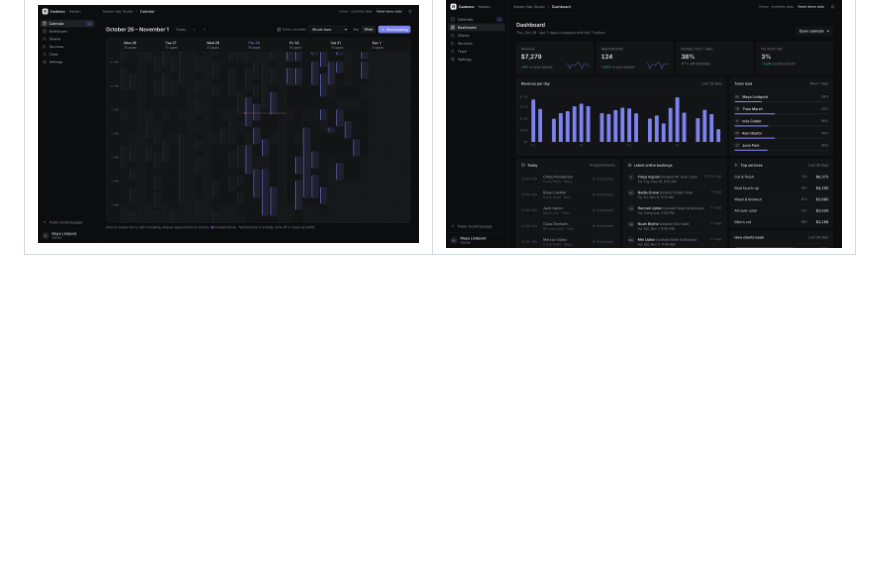
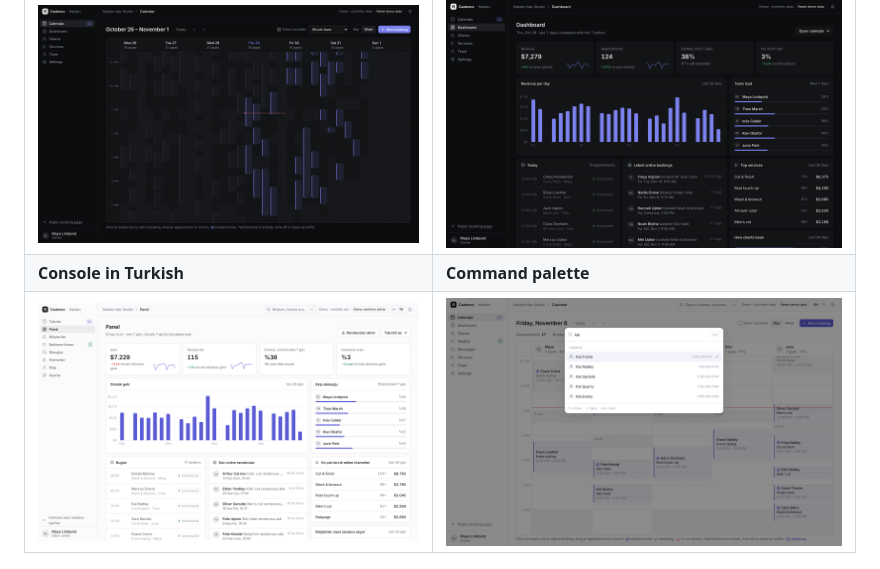
Before and after one commit to ozenyunus35/booking-scheduler, a Markdown page: README.md, the part around the change. Drawn GitHub-style; pictures changed too: docs/palette.png (added), docs/turkish.png (added); blank space fills up the shorter version.

Commit message:
Show the Turkish console and the command palette in the README

```diff
--- a/README.md
+++ b/README.md
@@ -75,6 +75,8 @@ appointments to move them, and manages services, working hours, time off and boo
 | ![Booking page](docs/booking.png) | ![Day view](docs/calendar.png) |
 | **Week view** | **Dashboard** |
 | ![Week view](docs/week.png) | ![Dashboard](docs/dashboard.png) |
+| **Console in Turkish** | **Command palette** |
+| ![Dashboard in Turkish](docs/turkish.png) | ![Command palette finding a client](docs/palette.png) |
 
 <p align="center"><img src="docs/mobile.png" width="260" alt="Booking on a phone"></p>
 
```
